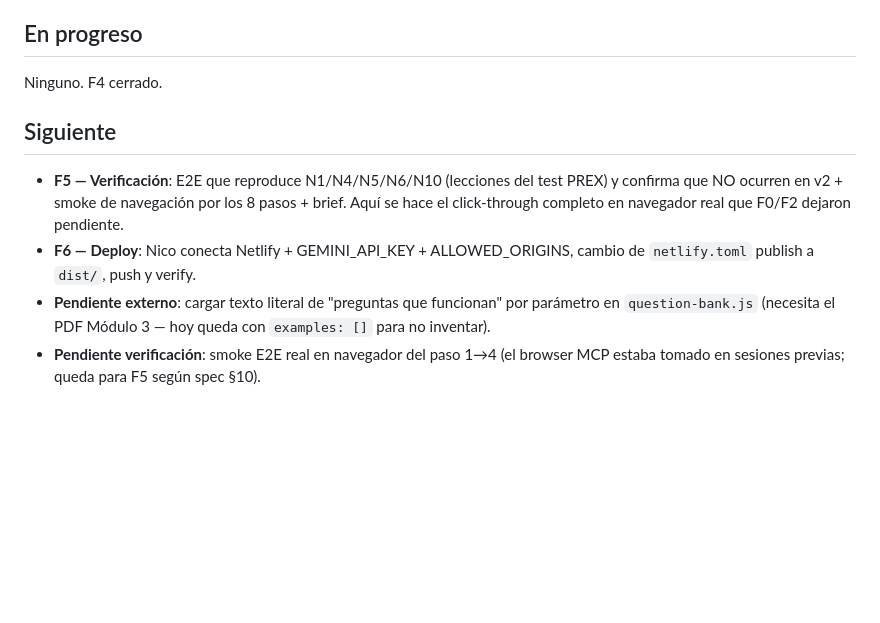
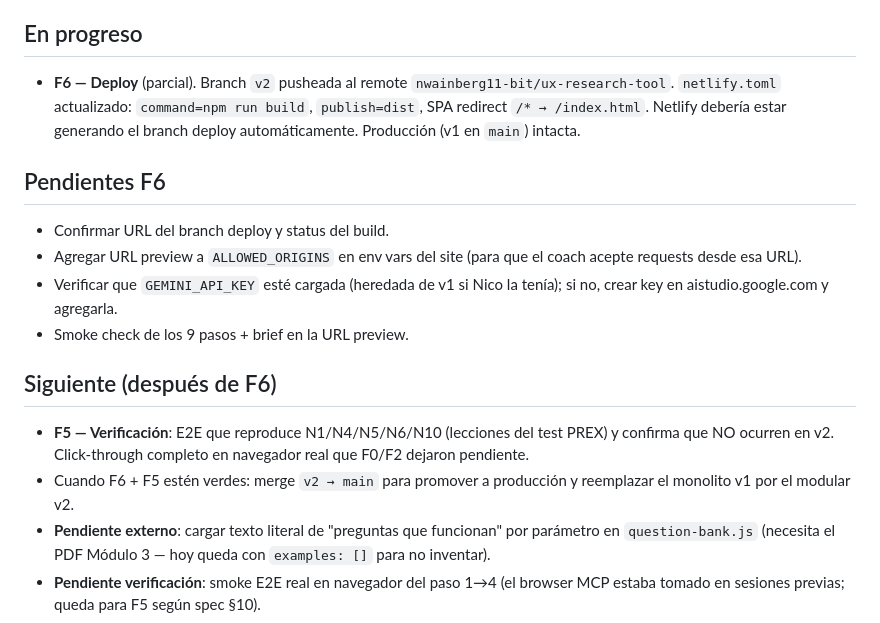
Before and after one commit to nwainberg11-bit/ux-research-tool, a Markdown page: docs/STATE.md, the part around the change. GitHub-like rendering; blank space fills up the shorter version.

Commit message:
docs: [NICO] STATE.md — v2 pusheada, F6 deploy en curso

```diff
--- a/docs/STATE.md
+++ b/docs/STATE.md
@@ -19,11 +19,17 @@ Reescritura v2 en curso. Spec aprobado (`docs/SPEC-V2.md`). Rama `v2` (v1 monoli
 - **F4 — Cierre** ✅. Tres archivos chicos: `src/brief/assemble.js` (función pura state→brief estructurado, con trazabilidad y completitud), `src/brief/export.js` (función pura brief→Markdown), `src/steps/step-brief/view.js` (pantalla de cierre). Brief con barra de completitud por color (verde/amarillo/rojo), lista de faltantes desplegable, botones Copiar Markdown y Descargar .md. Marca "hipótesis a validar" cuando paso 1 lo flagueó. Render del brief en pantalla con trazabilidad por objetivo + escenario + recordatorio. Tests Vitest 9 nuevos (assemble + export). **41/41 verdes**. Build verde (43 módulos, 57kb/18kb gz). Archivos del cierre: máx 154 líneas.
 
 ## En progreso
-Ninguno. F4 cerrado.
+- **F6 — Deploy** (parcial). Branch `v2` pusheada al remote `nwainberg11-bit/ux-research-tool`. `netlify.toml` actualizado: `command=npm run build`, `publish=dist`, SPA redirect `/* → /index.html`. Netlify debería estar generando el branch deploy automáticamente. Producción (v1 en `main`) intacta.
 
-## Siguiente
-- **F5 — Verificación**: E2E que reproduce N1/N4/N5/N6/N10 (lecciones del test PREX) y confirma que NO ocurren en v2 + smoke de navegación por los 8 pasos + brief. Aquí se hace el click-through completo en navegador real que F0/F2 dejaron pendiente.
-- **F6 — Deploy**: Nico conecta Netlify + GEMINI_API_KEY + ALLOWED_ORIGINS, cambio de `netlify.toml` publish a `dist/`, push y verify.
+## Pendientes F6
+- Confirmar URL del branch deploy y status del build.
+- Agregar URL preview a `ALLOWED_ORIGINS` en env vars del site (para que el coach acepte requests desde esa URL).
+- Verificar que `GEMINI_API_KEY` esté cargada (heredada de v1 si Nico la tenía); si no, crear key en aistudio.google.com y agregarla.
+- Smoke check de los 9 pasos + brief en la URL preview.
+
+## Siguiente (después de F6)
+- **F5 — Verificación**: E2E que reproduce N1/N4/N5/N6/N10 (lecciones del test PREX) y confirma que NO ocurren en v2. Click-through completo en navegador real que F0/F2 dejaron pendiente.
+- Cuando F6 + F5 estén verdes: merge `v2 → main` para promover a producción y reemplazar el monolito v1 por el modular v2.
 - **Pendiente externo**: cargar texto literal de "preguntas que funcionan" por parámetro en `question-bank.js` (necesita el PDF Módulo 3 — hoy queda con `examples: []` para no inventar).
 - **Pendiente verificación**: smoke E2E real en navegador del paso 1→4 (el browser MCP estaba tomado en sesiones previas; queda para F5 según spec §10).
 
```
